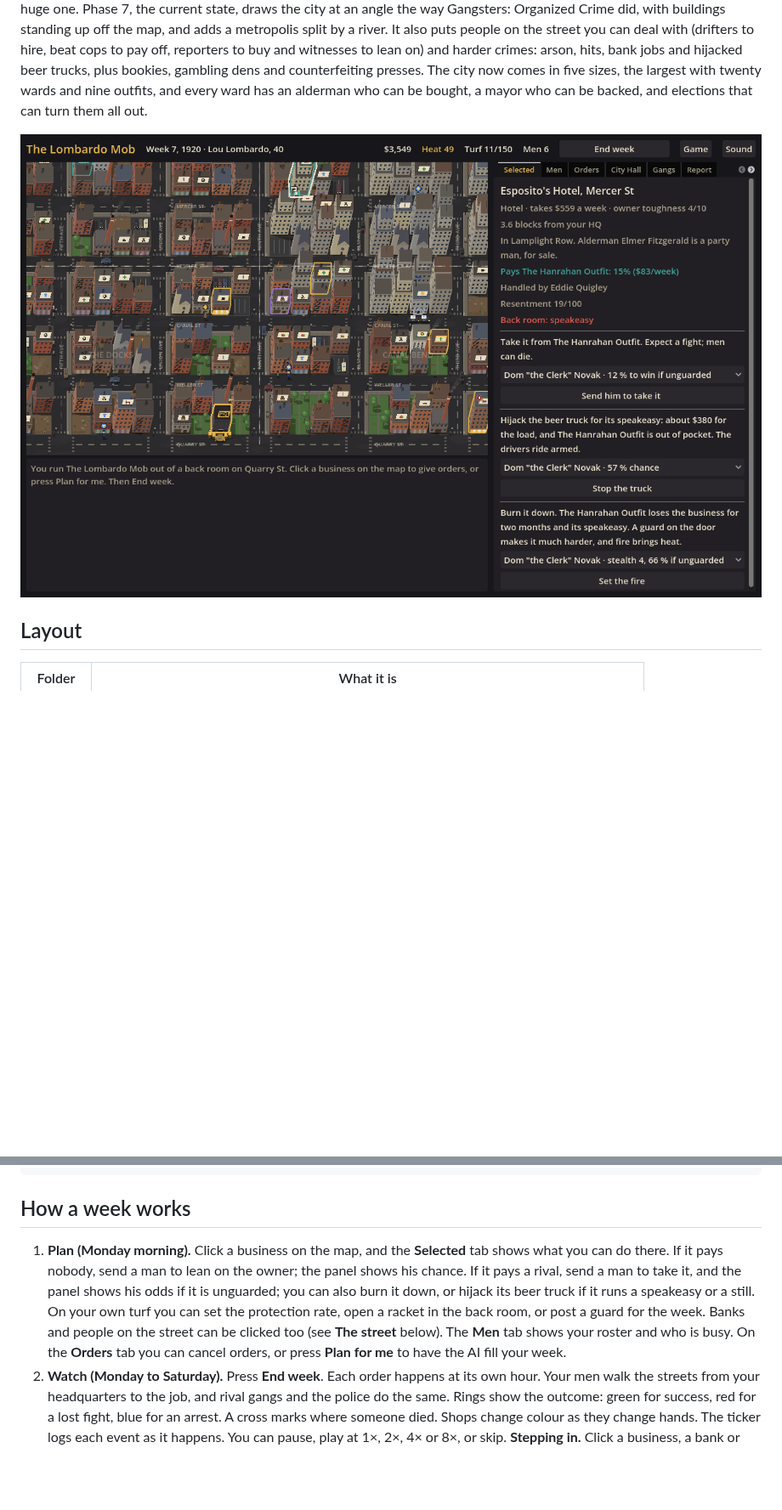
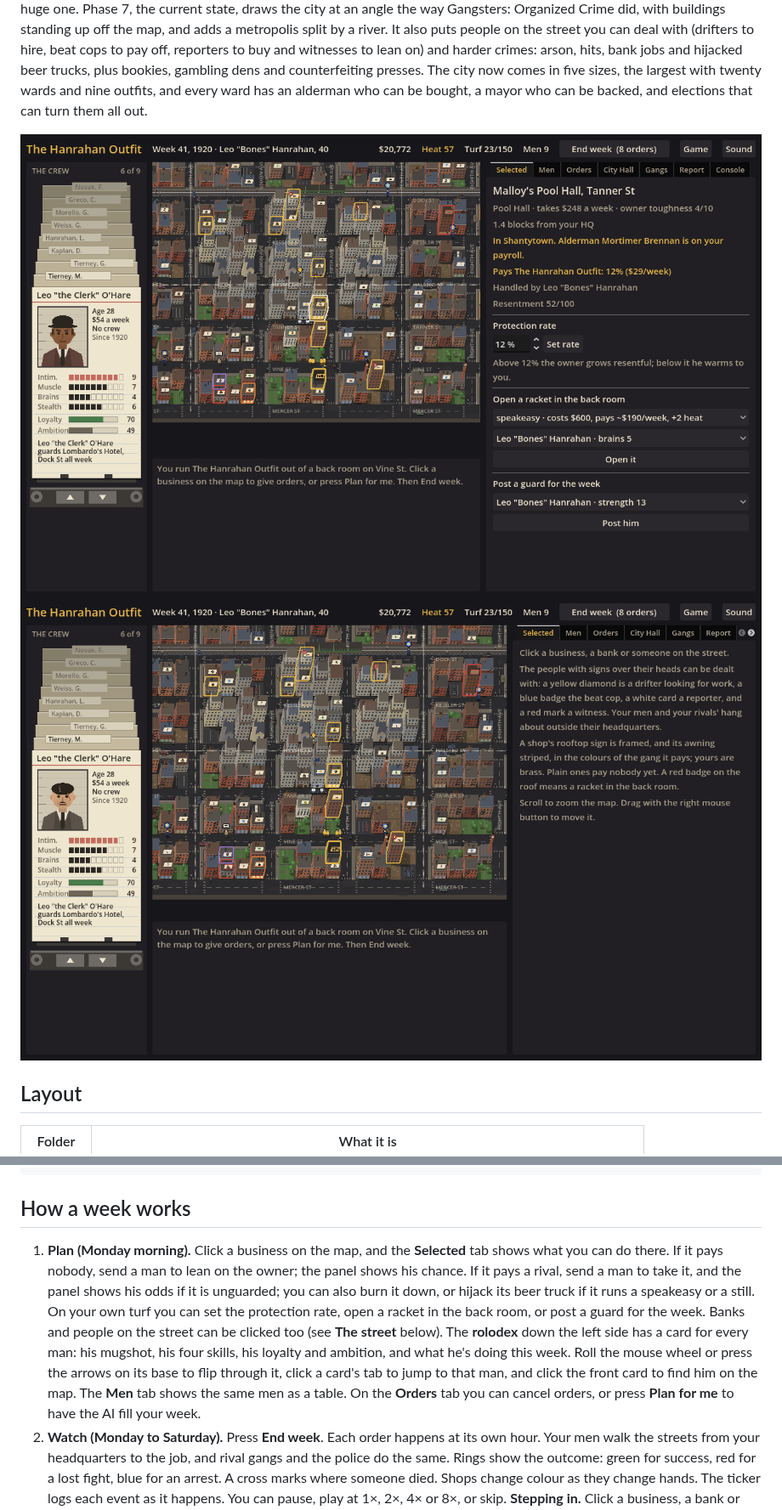
Before and after one commit to camilobell1987-glitch/dry-town, a Markdown page: README.md, 2 parts joined by grey strips. Shown at 85% size. Drawn GitHub-style; pictures changed too: docs/screenshots/planning.png, docs/screenshots/rolodex.png (added); blank space fills up the shorter version.

```diff
--- a/README.md
+++ b/README.md
@@ -5,6 +5,7 @@ An open-ended Prohibition-era crime strategy game, inspired by how *Gangsters: O
 There is no win screen; the city keeps running. Phase 1 built the rules. Phase 2 made a week playable: you plan it on a district map, then watch it happen on the streets. Phase 3 made it a game you can keep coming back to. It saves itself every Sunday, you can run crews under lieutenants, you can step in during the week, and it has sound. Phase 4 let the game outlive your boss: men grow old and die, and the outfit passes to an heir. Phase 5 added politics and bigger cities, and Phase 6 added a huge one. Phase 7, the current state, draws the city at an angle the way Gangsters: Organized Crime did, with buildings standing up off the map, and adds a metropolis split by a river. It also puts people on the street you can deal with (drifters to hire, beat cops to pay off, reporters to buy and witnesses to lean on) and harder crimes: arson, hits, bank jobs and hijacked beer trucks, plus bookies, gambling dens and counterfeiting presses. The city now comes in five sizes, the largest with twenty wards and nine outfits, and every ward has an alderman who can be bought, a mayor who can be backed, and elections that can turn them all out.
 
 ![Planning a week](docs/screenshots/planning.png)
+![The crew rolodex](docs/screenshots/rolodex.png)
 
 ## Layout
 
@@ -29,7 +30,7 @@ dotnet run --project sim -- soak --seeds 40 --years 10 --size Large   # Small, M
 
 ## How a week works
 
-1. **Plan (Monday morning).** Click a business on the map, and the **Selected** tab shows what you can do there. If it pays nobody, send a man to lean on the owner; the panel shows his chance. If it pays a rival, send a man to take it, and the panel shows his odds if it is unguarded; you can also burn it down, or hijack its beer truck if it runs a speakeasy or a still. On your own turf you can set the protection rate, open a racket in the back room, or post a guard for the week. Banks and people on the street can be clicked too (see **The street** below). The **Men** tab shows your roster and who is busy. On the **Orders** tab you can cancel orders, or press **Plan for me** to have the AI fill your week.
+1. **Plan (Monday morning).** Click a business on the map, and the **Selected** tab shows what you can do there. If it pays nobody, send a man to lean on the owner; the panel shows his chance. If it pays a rival, send a man to take it, and the panel shows his odds if it is unguarded; you can also burn it down, or hijack its beer truck if it runs a speakeasy or a still. On your own turf you can set the protection rate, open a racket in the back room, or post a guard for the week. Banks and people on the street can be clicked too (see **The street** below). The **rolodex** down the left side has a card for every man: his mugshot, his four skills, his loyalty and ambition, and what he's doing this week. Roll the mouse wheel or press the arrows on its base to flip through it, click a card's tab to jump to that man, and click the front card to find him on the map. The **Men** tab shows the same men as a table. On the **Orders** tab you can cancel orders, or press **Plan for me** to have the AI fill your week.
 2. **Watch (Monday to Saturday).** Press **End week**. Each order happens at its own hour. Your men walk the streets from your headquarters to the job, and rival gangs and the police do the same. Rings show the outcome: green for success, red for a lost fight, blue for an arrest. A cross marks where someone died. Shops change colour as they change hands. The ticker logs each event as it happens. You can pause, play at 1×, 2×, 4× or 8×, or skip.
    **Stepping in.** Click a business, a bank or someone on the street at any time during the week and the clock pauses. You can send a free man or crew to lean on it, take it, or guard it for the rest of the week. They set out from headquarters straight away and the job happens when they arrive. You can also see rival men walking to their jobs, so you can try to get a guard to a shop before they reach it. New orders stop early on Sunday morning.
 3. **Report (Sunday).** Collectors make their rounds, then the police, the Treasury and the gangs settle up. The **Report** tab shows the books and the week's headlines, with your own in bold.
```
Also changed, not shown: 3 other files.
